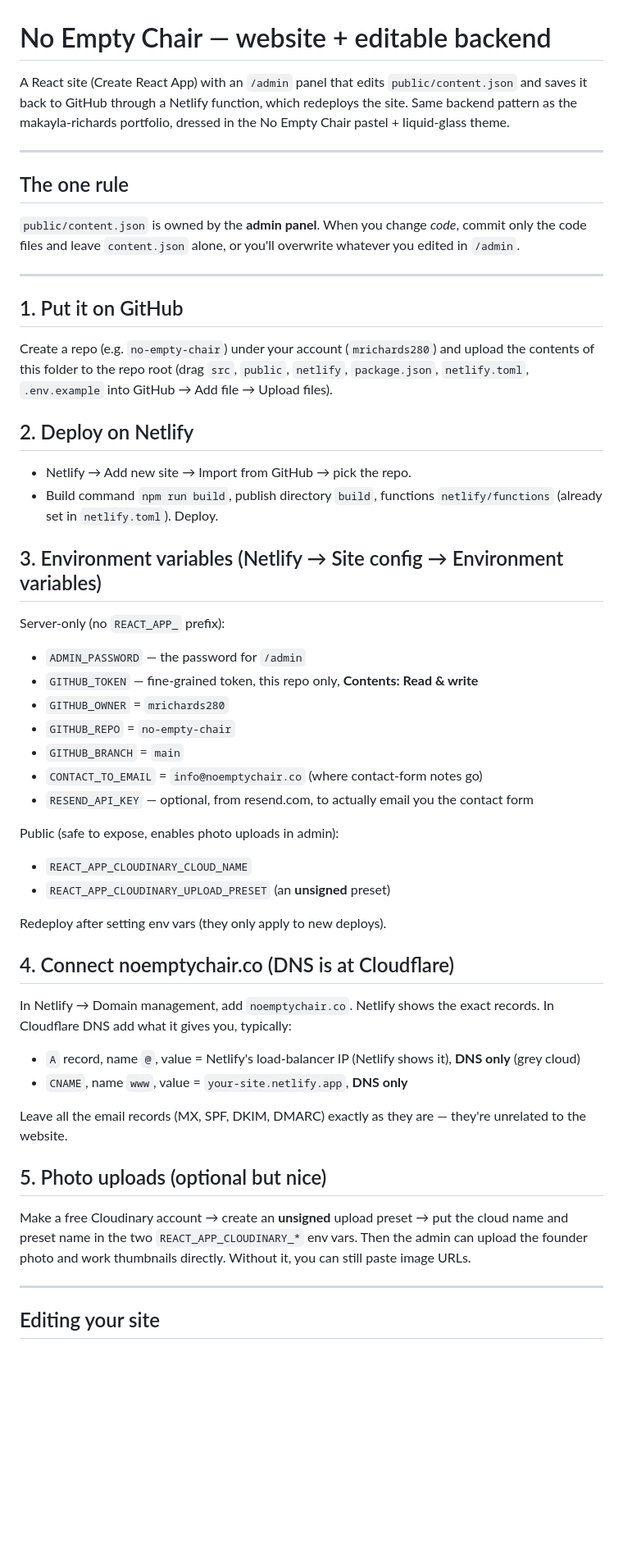
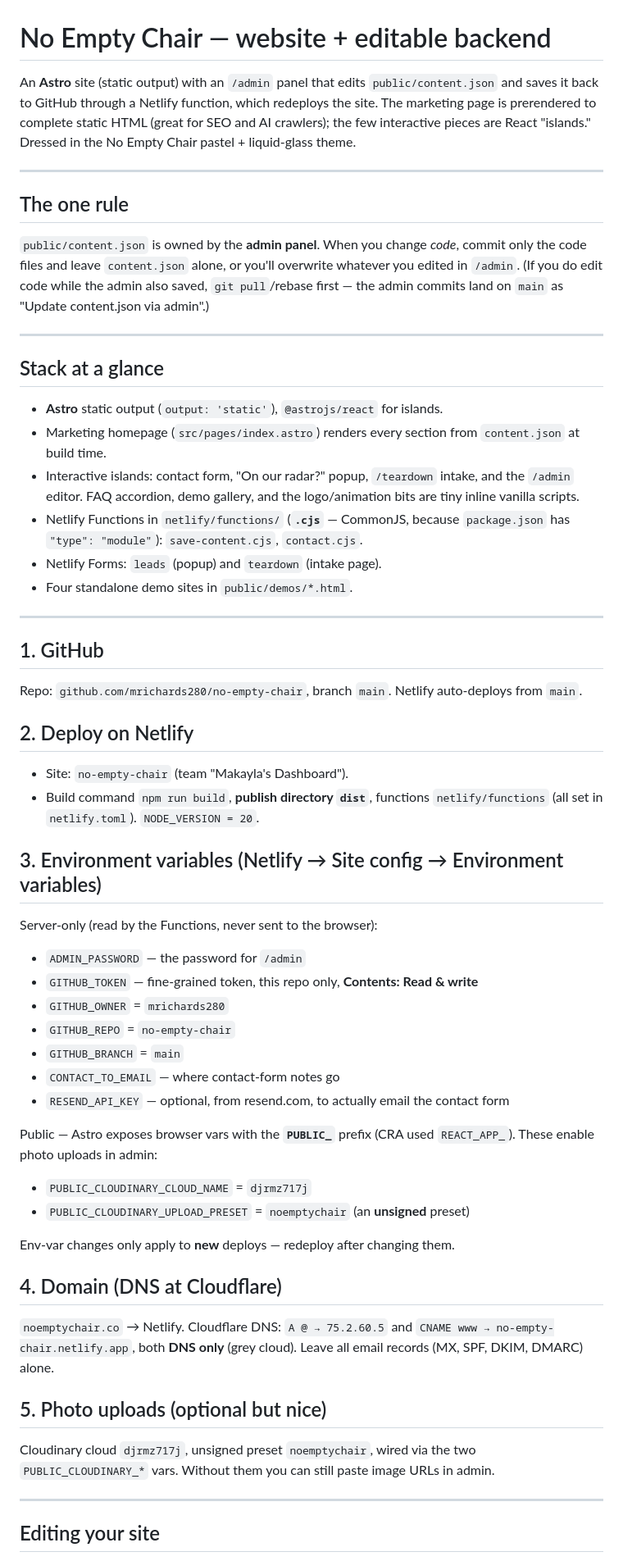
Before and after one commit to mrichards280/no-empty-chair, a Markdown page: SETUP.md, the part around one of its changes. Shown at 82% size. GitHub-like rendering; blank space fills up the shorter version.

Commit message:
docs: update SETUP for Astro stack (dist, PUBLIC_ vars, .cjs functions, $300, $200 teardown)
Co-Authored-By: Claude Opus 4.8 <noreply@anthropic.com>

```diff
--- a/SETUP.md
+++ b/SETUP.md
@@ -1,58 +1,70 @@
 # No Empty Chair — website + editable backend
 
-A React site (Create React App) with an `/admin` panel that edits `public/content.json`
-and saves it back to GitHub through a Netlify function, which redeploys the site.
-Same backend pattern as the makayla-richards portfolio, dressed in the No Empty Chair
-pastel + liquid-glass theme.
+An **Astro** site (static output) with an `/admin` panel that edits
+`public/content.json` and saves it back to GitHub through a Netlify function,
+which redeploys the site. The marketing page is prerendered to complete static
+HTML (great for SEO and AI crawlers); the few interactive pieces are React
+"islands." Dressed in the No Empty Chair pastel + liquid-glass theme.
 
 ---
 
 ## The one rule
-`public/content.json` is owned by the **admin panel**. When you change *code*, commit only
-the code files and leave `content.json` alone, or you'll overwrite whatever you edited in
-`/admin`.
+`public/content.json` is owned by the **admin panel**. When you change *code*,
+commit only the code files and leave `content.json` alone, or you'll overwrite
+whatever you edited in `/admin`. (If you do edit code while the admin also saved,
+`git pull`/rebase first — the admin commits land on `main` as
+"Update content.json via admin".)
 
 ---
 
-## 1. Put it on GitHub
-Create a repo (e.g. `no-empty-chair`) under your account (`mrichards280`) and upload the
-contents of this folder to the repo root (drag `src`, `public`, `netlify`, `package.json`,
-`netlify.toml`, `.env.example` into GitHub → Add file → Upload files).
+## Stack at a glance
+- **Astro** static output (`output: 'static'`), `@astrojs/react` for islands.
+- Marketing homepage (`src/pages/index.astro`) renders every section from
+  `content.json` at build time.
+- Interactive islands: contact form, "On our radar?" popup, `/teardown` intake,
+  and the `/admin` editor. FAQ accordion, demo gallery, and the logo/animation
+  bits are tiny inline vanilla scripts.
+- Netlify Functions in `netlify/functions/` (**`.cjs`** — CommonJS, because
+  `package.json` has `"type": "module"`): `save-content.cjs`, `contact.cjs`.
+- Netlify Forms: `leads` (popup) and `teardown` (intake page).
+- Four standalone demo sites in `public/demos/*.html`.
+
+---
+
+## 1. GitHub
+Repo: `github.com/mrichards280/no-empty-chair`, branch `main`. Netlify
+auto-deploys from `main`.
 
 ## 2. Deploy on Netlify
-- Netlify → Add new site → Import from GitHub → pick the repo.
-- Build command `npm run build`, publish directory `build`, functions `netlify/functions`
-  (already set in `netlify.toml`). Deploy.
+- Site: `no-empty-chair` (team "Makayla's Dashboard").
+- Build command `npm run build`, **publish directory `dist`**, functions
+  `netlify/functions` (all set in `netlify.toml`). `NODE_VERSION = 20`.
 
 ## 3. Environment variables (Netlify → Site config → Environment variables)
-Server-only (no `REACT_APP_` prefix):
+Server-only (read by the Functions, never sent to the browser):
 - `ADMIN_PASSWORD` — the password for `/admin`
 - `GITHUB_TOKEN` — fine-grained token, this repo only, **Contents: Read & write**
 - `GITHUB_OWNER` = `mrichards280`
 - `GITHUB_REPO` = `no-empty-chair`
 - `GITHUB_BRANCH` = `main`
-- `CONTACT_TO_EMAIL` = `info@noemptychair.co` (where contact-form notes go)
-- `RESEND_API_KEY` — optional, from resend.com, to actually email you the contact form
+- `CONTACT_TO_EMAIL` — where contact-form notes go
+- `RESEND_API_KEY` — optional, from resend.com, to actually email the contact form
 
-Public (safe to expose, enables photo uploads in admin):
-- `REACT_APP_CLOUDINARY_CLOUD_NAME`
-- `REACT_APP_CLOUDINARY_UPLOAD_PRESET` (an **unsigned** preset)
+Public — Astro exposes browser vars with the **`PUBLIC_`** prefix (CRA used
+`REACT_APP_`). These enable photo uploads in admin:
+- `PUBLIC_CLOUDINARY_CLOUD_NAME` = `djrmz717j`
+- `PUBLIC_CLOUDINARY_UPLOAD_PRESET` = `noemptychair` (an **unsigned** preset)
 
-Redeploy after setting env vars (they only apply to new deploys).
+Env-var changes only apply to **new** deploys — redeploy after changing them.
 
-## 4. Connect noemptychair.co (DNS is at Cloudflare)
-In Netlify → Domain management, add `noemptychair.co`. Netlify shows the exact records.
-In Cloudflare DNS add what it gives you, typically:
-- `A` record, name `@`, value = Netlify's load-balancer IP (Netlify shows it), **DNS only** (grey cloud)
-- `CNAME`, name `www`, value = `your-site.netlify.app`, **DNS only**
-
-Leave all the email records (MX, SPF, DKIM, DMARC) exactly as they are — they're unrelated
-to the website.
+## 4. Domain (DNS at Cloudflare)
+`noemptychair.co` → Netlify. Cloudflare DNS: `A @ → 75.2.60.5` and
+`CNAME www → no-empty-chair.netlify.app`, both **DNS only** (grey cloud).
+Leave all email records (MX, SPF, DKIM, DMARC) alone.
 
 ## 5. Photo uploads (optional but nice)
-Make a free Cloudinary account → create an **unsigned** upload preset → put the cloud name
-and preset name in the two `REACT_APP_CLOUDINARY_*` env vars. Then the admin can upload the
-founder photo and work thumbnails directly. Without it, you can still paste image URLs.
+Cloudinary cloud `djrmz717j`, unsigned preset `noemptychair`, wired via the two
+`PUBLIC_CLOUDINARY_*` vars. Without them you can still paste image URLs in admin.
 
 ---
 
```
Also changed, not shown: other parts of SETUP.md (+23 -7 lines).
